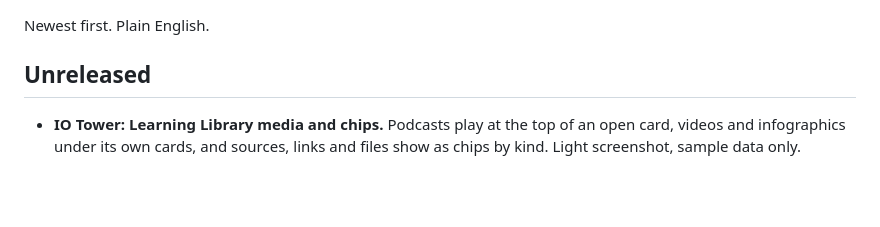
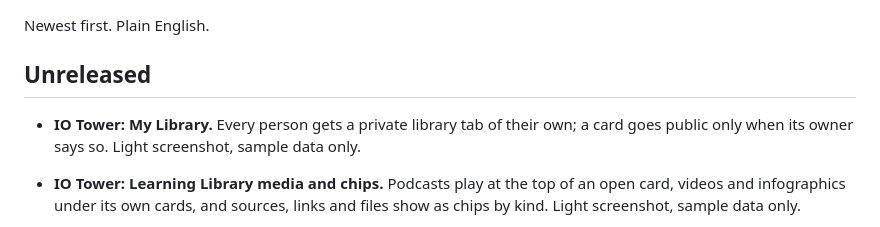
Before and after one commit to RobertAtParallax/the-grid, a Markdown page: CHANGELOG.md, the part around the change. Rendered like a GitHub page; blank space fills up the shorter version.

```diff
--- a/CHANGELOG.md
+++ b/CHANGELOG.md
@@ -3,6 +3,7 @@
 Newest first. Plain English.
 
 ## Unreleased
+- **IO Tower: My Library.** Every person gets a private library tab of their own; a card goes public only when its owner says so. Light screenshot, sample data only.
 - **IO Tower: Learning Library media and chips.** Podcasts play at the top of an open card, videos and infographics under its own cards, and sources, links and files show as chips by kind. Light screenshot, sample data only.
 - **IO Tower: Learning Library drill-down.** An open card shows its related cards on a small shelf, tap to go deeper, Back to come up. Light screenshot, sample data only.
 - **IO Tower: the team's agenda on your calendar.** What the team is watching for and the routines it will run sit on your calendar, with one tick box to hide them and a Team Agenda list. Light screenshot, sample data only.
```
Also changed, not shown: projects/io-tower.md (+5 -0 lines), assets/io-tower/learning-library-my-library-light.png (added).
